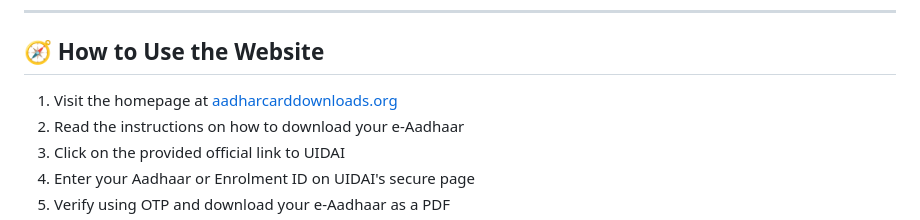
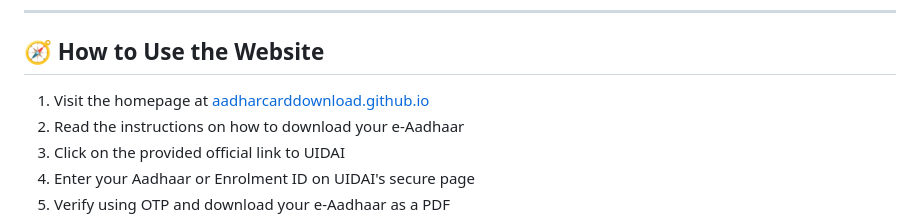
Before and after one commit to aadharcarddownload/aadharcarddownload.github.io, a Markdown page: README.md, the part around one of its changes. GitHub-like rendering.

```diff
--- a/README.md
+++ b/README.md
@@ -56,7 +56,7 @@ To download your Aadhaar, we always redirect you to the **official UIDAI website
 
 ## 🧭 How to Use the Website
 
-1. Visit the homepage at [aadharcarddownloads.org](https://aadharcarddownloads.org)
+1. Visit the homepage at [aadharcarddownload.github.io](https://aadharcarddownload.github.io/)
 2. Read the instructions on how to download your e-Aadhaar
 3. Click on the provided official link to UIDAI
 4. Enter your Aadhaar or Enrolment ID on UIDAI's secure page
```
Also changed, not shown: other parts of README.md (+1 -1 lines).
